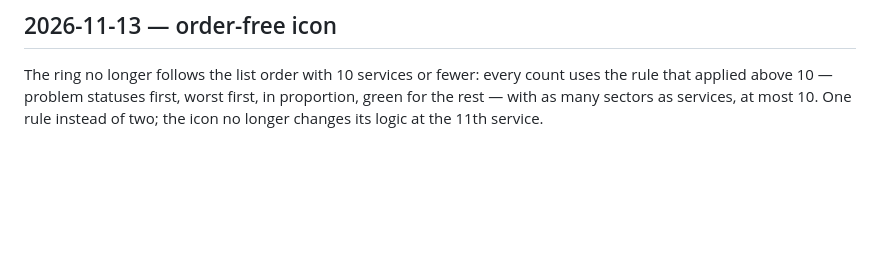
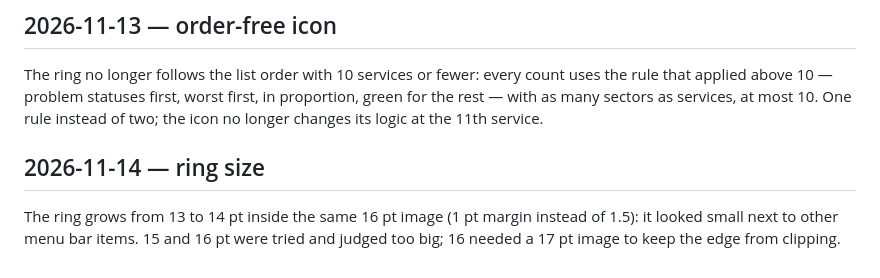
Before and after one commit to vladforfutdinov/health-bar, a Markdown page: docs/HISTORY.md, the part around the change. Drawn GitHub-style; blank space fills up the shorter version.

```diff
--- a/docs/HISTORY.md
+++ b/docs/HISTORY.md
@@ -151,3 +151,7 @@ Checked with VoiceOver in the macOS VM (v0.3.4): the icon and Settings read well
 ## 2026-11-13 — order-free icon
 
 The ring no longer follows the list order with 10 services or fewer: every count uses the rule that applied above 10 — problem statuses first, worst first, in proportion, green for the rest — with as many sectors as services, at most 10. One rule instead of two; the icon no longer changes its logic at the 11th service.
+
+## 2026-11-14 — ring size
+
+The ring grows from 13 to 14 pt inside the same 16 pt image (1 pt margin instead of 1.5): it looked small next to other menu bar items. 15 and 16 pt were tried and judged too big; 16 needed a 17 pt image to keep the edge from clipping.
```
Also changed, not shown: README.md (+7 -1 lines), assets/ring.png (added), 1 other file.
